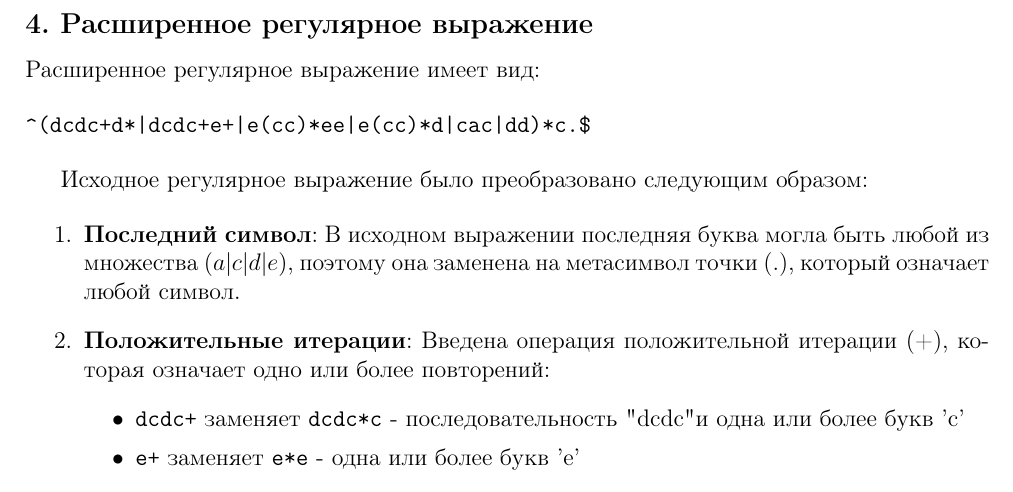
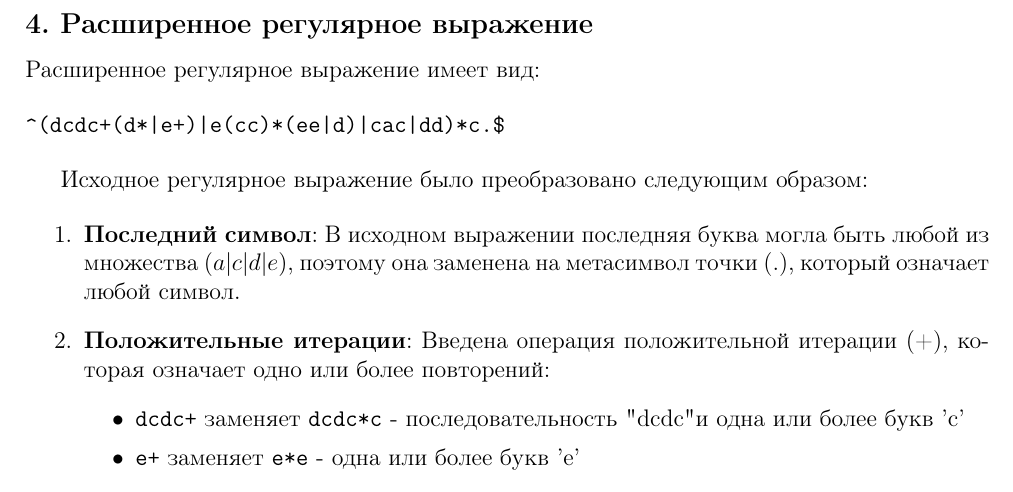
Before and after one commit to VDEN5/IU9-TFL, a LaTeX document (lab2/other/lab2.tex): part of page 6 of 6, cut so that both start at the same text. Compiled offline with pdfLaTeX.

Commit message:
super-very small fix in 2nd lab

```diff
--- a/lab2/other/lab2.tex
+++ b/lab2/other/lab2.tex
@@ -164,7 +164,7 @@ $\varepsilon$ & - & - & - & + & - & - \\
 Расширенное регулярное выражение имеет вид:
 
 \begin{verbatim}
-^(dcdc+d*|dcdc+e+|e(cc)*ee|e(cc)*d|cac|dd)*c.$
+^(dcdc+(d*|e+)|e(cc)*(ee|d)|cac|dd)*c.$
 \end{verbatim}
 
 Исходное регулярное выражение было преобразовано следующим образом:
```
Also changed, not shown: 2 other files.
